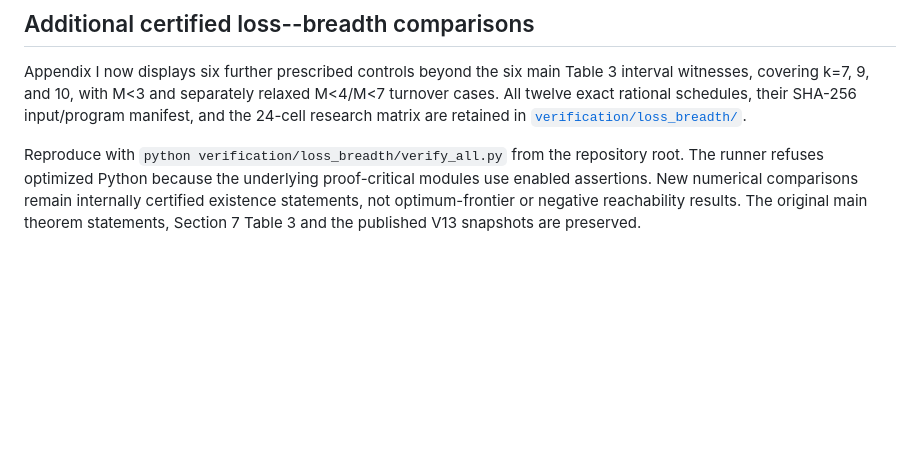
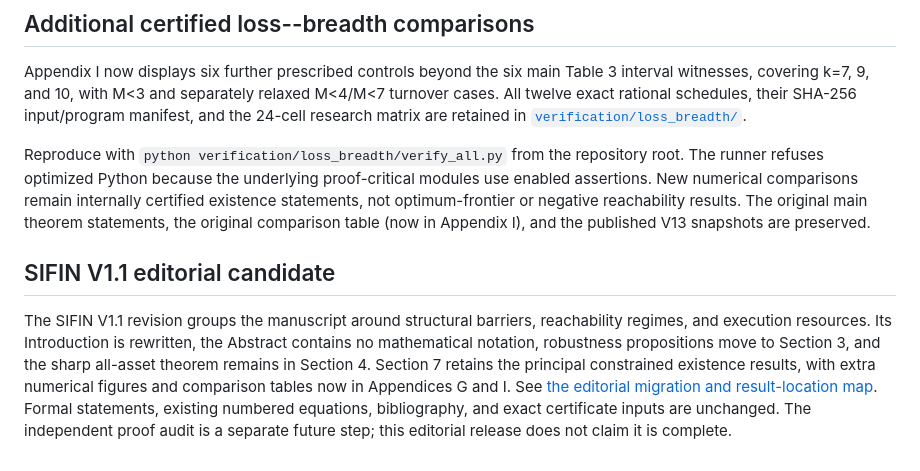
Before and after one commit to Siyuan-chat/market-crash-reachability, a Markdown page: submission/v14-turnover-dissipation/README.md, the part around the change. Drawn GitHub-style; blank space fills up the shorter version.

Commit message:
Record SIFIN V1.1 figure, table and formal-result relocation for author review

```diff
--- a/submission/v14-turnover-dissipation/README.md
+++ b/submission/v14-turnover-dissipation/README.md
@@ -79,4 +79,18 @@ repository root. The runner refuses optimized Python because the underlying
 proof-critical modules use enabled assertions. New numerical comparisons
 remain internally certified existence statements, not optimum-frontier
 or negative reachability results. The original main theorem statements,
-Section 7 Table 3 and the published V13 snapshots are preserved.
+the original comparison table (now in Appendix I), and the published V13 snapshots are preserved.
+
+
+## SIFIN V1.1 editorial candidate
+
+The SIFIN V1.1 revision groups the manuscript around structural barriers,
+reachability regimes, and execution resources. Its Introduction is rewritten,
+the Abstract contains no mathematical notation, robustness propositions move
+to Section 3, and the sharp all-asset theorem remains in Section 4.
+Section 7 retains the principal constrained existence results, with extra
+numerical figures and comparison tables now in Appendices G and I.
+See [the editorial migration and result-location map](../../docs/V14_SIFIN_V11_MIGRATION.md).
+Formal statements, existing numbered equations, bibliography, and exact
+certificate inputs are unchanged. The independent proof audit is a
+separate future step; this editorial release does not claim it is complete.
```
Also changed, not shown: docs/V14_SIFIN_V11_MIGRATION.md (+52 -47 lines).
